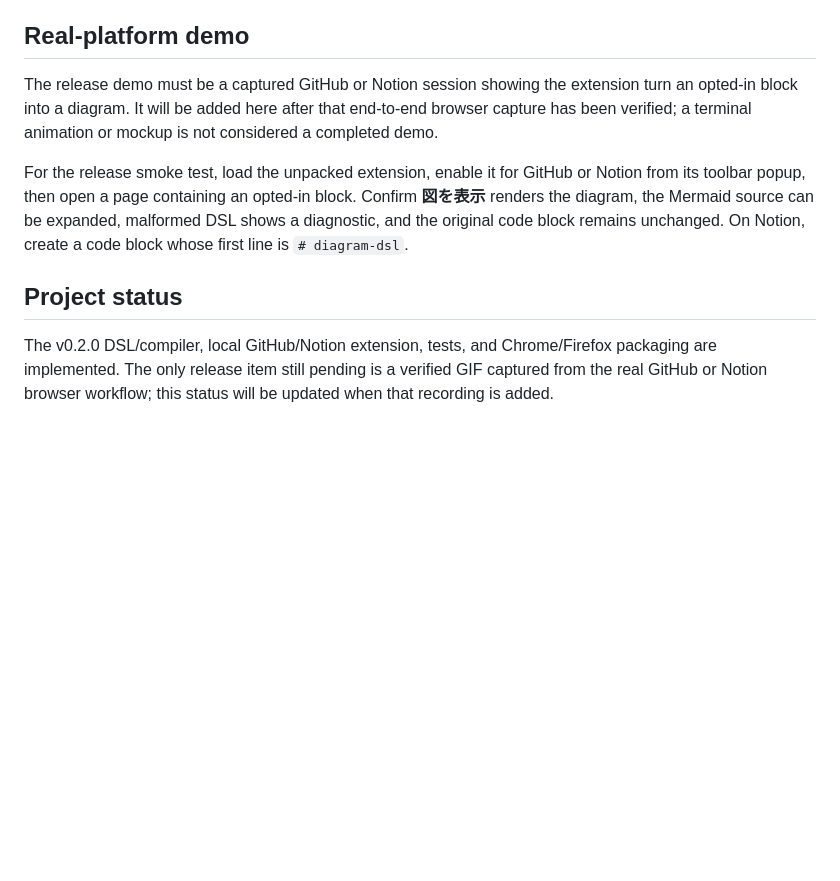
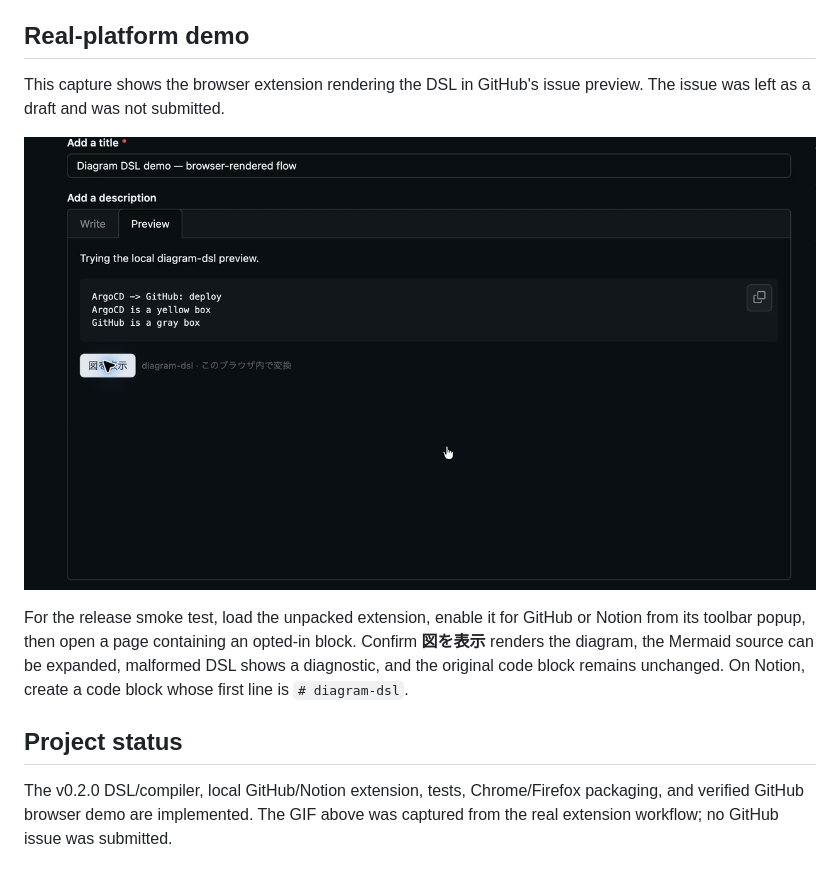
Before and after one commit to kimata1007/diagram-dsl, a Markdown page: README.md, the part around the change. Rendered like a GitHub page; pictures changed too: demo/github-issue.gif (added); blank space fills up the shorter version.

Commit message:
Add real GitHub extension demo to README

```diff
--- a/README.md
+++ b/README.md
@@ -79,10 +79,12 @@ The extension targets current Chrome and Firefox and supported GitHub/Notion pag
 
 ## Real-platform demo
 
-The release demo must be a captured GitHub or Notion session showing the extension turn an opted-in block into a diagram. It will be added here after that end-to-end browser capture has been verified; a terminal animation or mockup is not considered a completed demo.
+This capture shows the browser extension rendering the DSL in GitHub's issue preview. The issue was left as a draft and was not submitted.
+
+![GitHub issue preview rendering a diagram-dsl block locally](demo/github-issue.gif)
 
 For the release smoke test, load the unpacked extension, enable it for GitHub or Notion from its toolbar popup, then open a page containing an opted-in block. Confirm **図を表示** renders the diagram, the Mermaid source can be expanded, malformed DSL shows a diagnostic, and the original code block remains unchanged. On Notion, create a code block whose first line is `# diagram-dsl`.
 
 ## Project status
 
-The v0.2.0 DSL/compiler, local GitHub/Notion extension, tests, and Chrome/Firefox packaging are implemented. The only release item still pending is a verified GIF captured from the real GitHub or Notion browser workflow; this status will be updated when that recording is added.
+The v0.2.0 DSL/compiler, local GitHub/Notion extension, tests, Chrome/Firefox packaging, and verified GitHub browser demo are implemented. The GIF above was captured from the real extension workflow; no GitHub issue was submitted.
```
